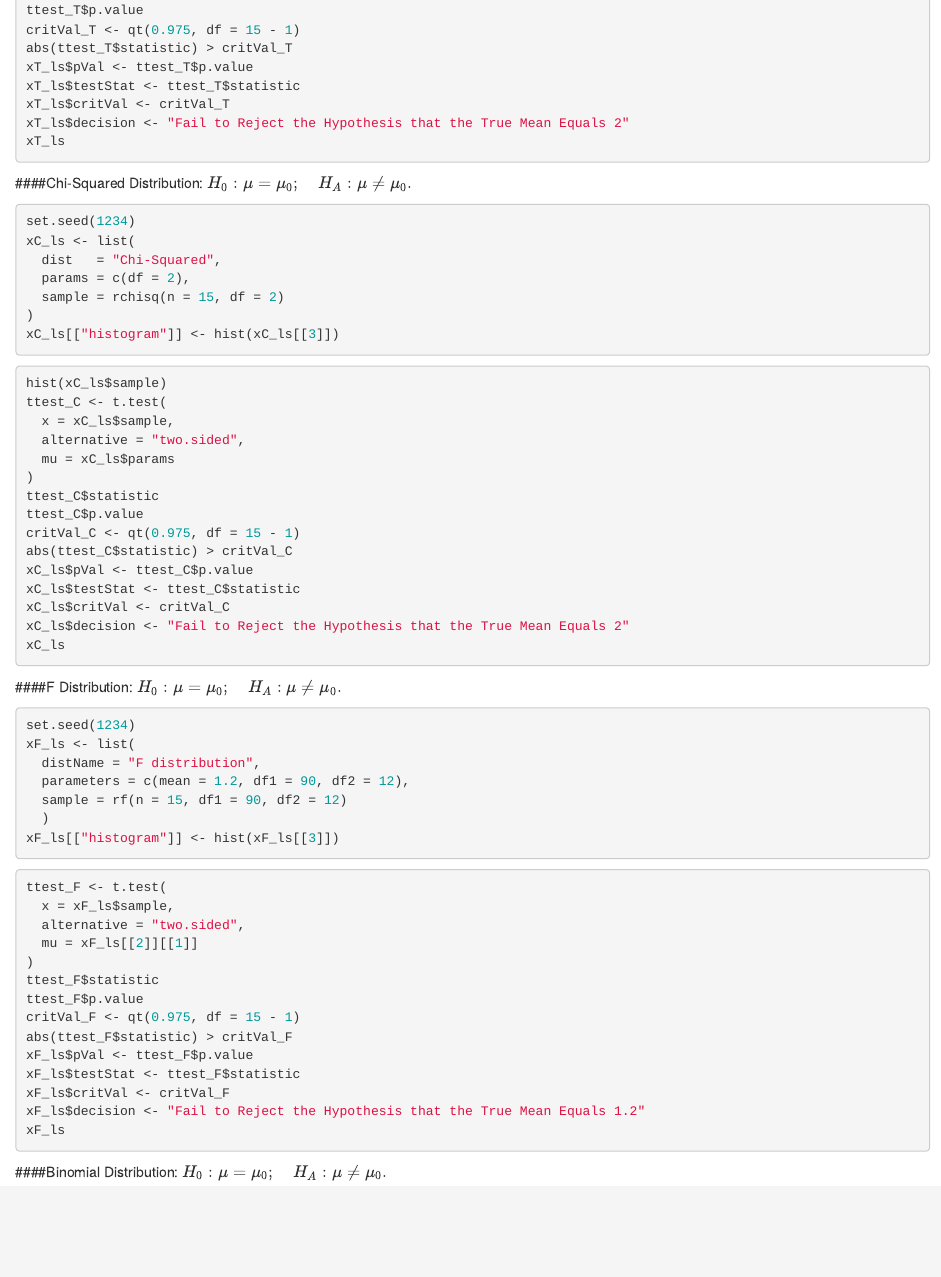
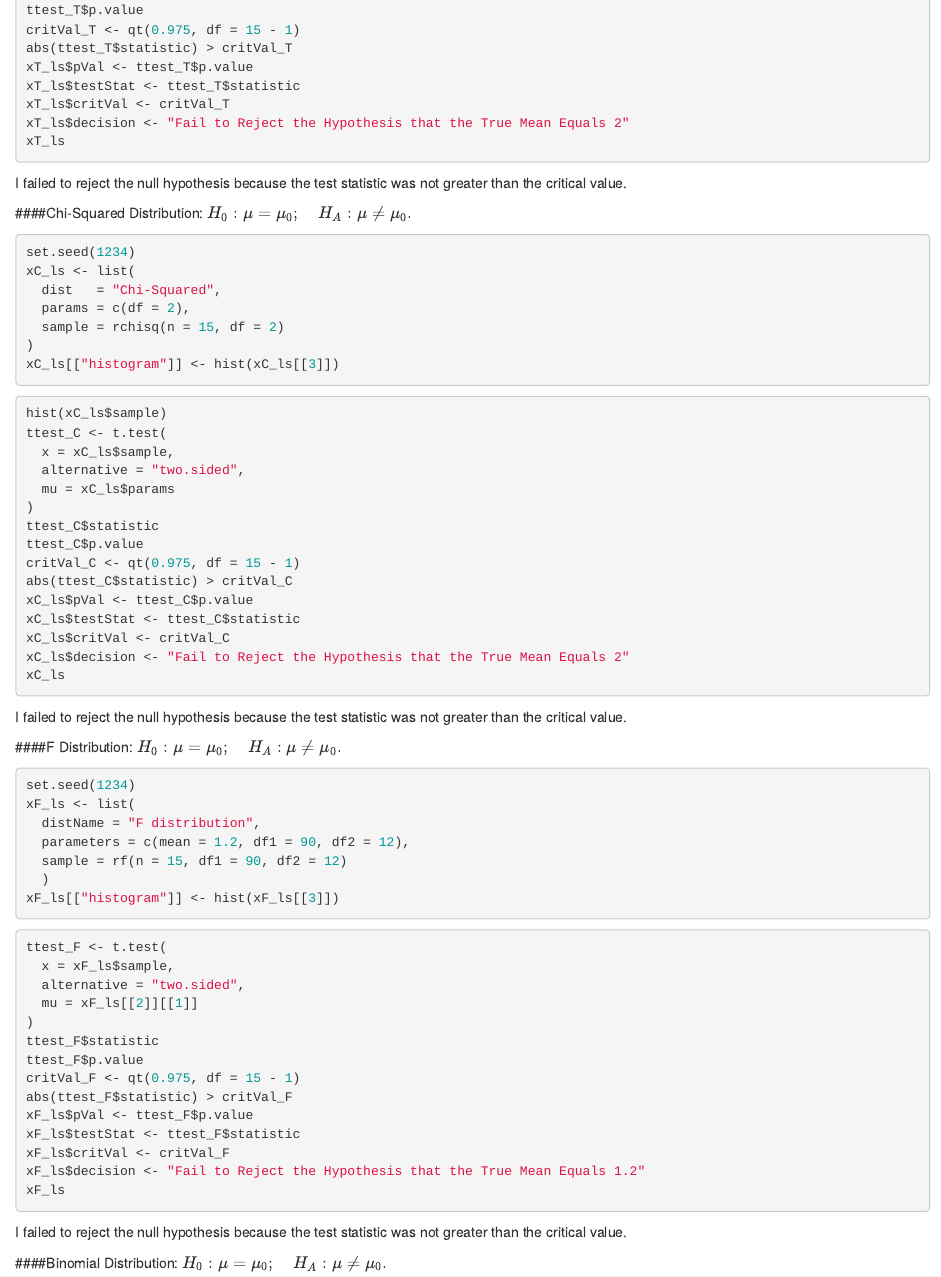
Before and after one commit to kristingmunder/BST650_introR, an R Markdown document (Assignment 5.Rmd): the page in a window 1100 px wide, from 1370 px down. Rendered offline with R 4.5, knitr and Pandoc, with nearby package versions; the code chunks are not run, so their results and figures are left out.

Commit message:
This is Assignment 5

````diff
--- a/Assignment 5.Rmd
+++ b/Assignment 5.Rmd
@@ -87,6 +87,7 @@ xT_ls$critVal <- critVal_T
 xT_ls$decision <- "Fail to Reject the Hypothesis that the True Mean Equals 2"
 xT_ls
 ```
+I failed to reject the null hypothesis because the test statistic was not greater than the critical value.
 
 ####Chi-Squared Distribution:
 $H_0: \mu = \mu_0;\quad H_A: \mu \ne \mu_0.$
@@ -117,6 +118,7 @@ xC_ls$critVal <- critVal_C
 xC_ls$decision <- "Fail to Reject the Hypothesis that the True Mean Equals 2"
 xC_ls
 ```
+I failed to reject the null hypothesis because the test statistic was not greater than the critical value.
 
 ####F Distribution:
 $H_0: \mu = \mu_0;\quad H_A: \mu \ne \mu_0.$
@@ -146,6 +148,7 @@ xF_ls$critVal <- critVal_F
 xF_ls$decision <- "Fail to Reject the Hypothesis that the True Mean Equals 1.2"
 xF_ls
 ```
+I failed to reject the null hypothesis because the test statistic was not greater than the critical value.
 
 ####Binomial Distribution:
 $H_0: \mu = \mu_0;\quad H_A: \mu \ne \mu_0.$
````
Also changed, not shown: Assignment_5.html, Assignment 5.Rmd (3 more changed lines).
